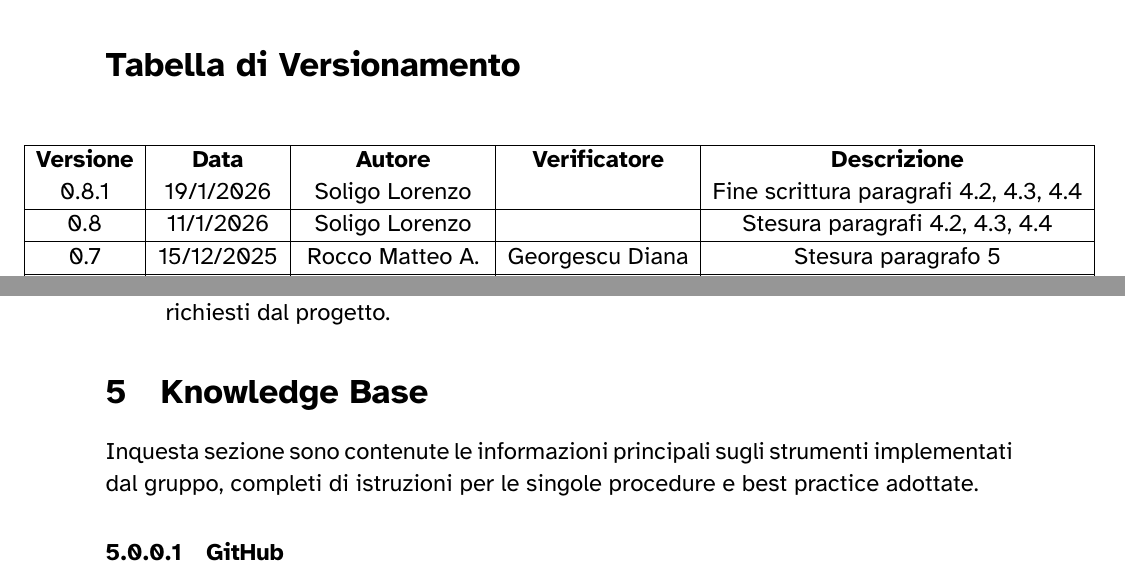
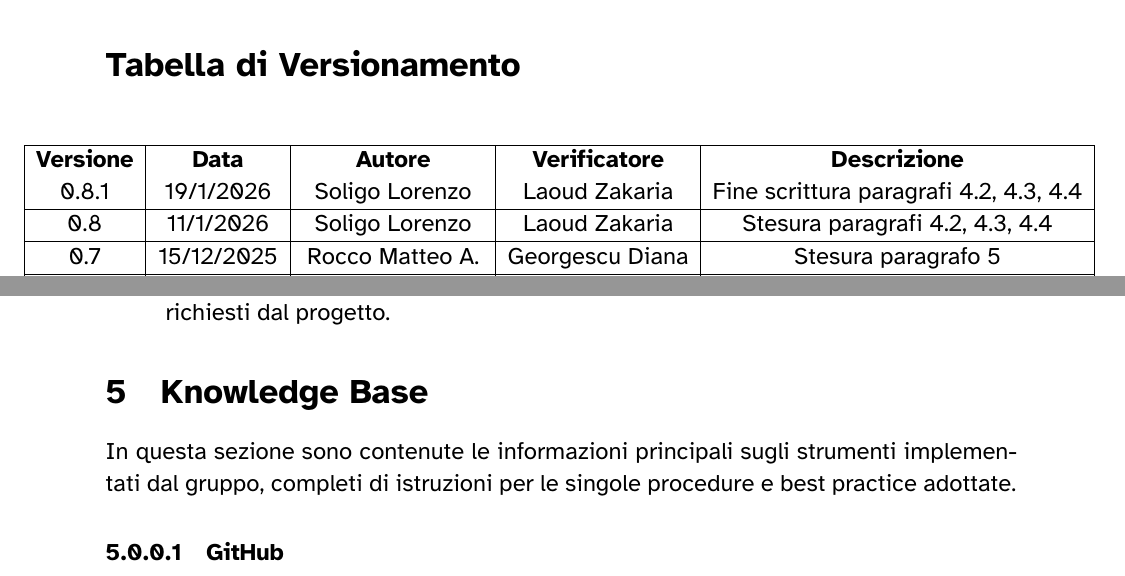
Before and after one commit to 7-ZPUs/Docs, a LaTeX document (2_RTB/NormeDiProgetto.tex): two parts of pages 5 and 26 of 40, joined at a grey line, cut so that both start at the same text. Compiled offline with XeLaTeX.

Commit message:
DIPR-180 #comment Correzioni PR

```diff
--- a/2_RTB/NormeDiProgetto.tex
+++ b/2_RTB/NormeDiProgetto.tex
@@ -105,9 +105,9 @@
         \begin{tabular}{|c|c|c|c|c|}
             \hline
             \textbf{Versione} & \textbf{Data} & \textbf{Autore} & \textbf{Verificatore} & \textbf{Descrizione} \\
-            0.8.1 & 19/1/2026 & Soligo Lorenzo &  & Fine scrittura paragrafi 4.2, 4.3, 4.4 \\
+            0.8.1 & 19/1/2026 & Soligo Lorenzo & Laoud Zakaria & Fine scrittura paragrafi 4.2, 4.3, 4.4 \\
             \hline
-            0.8 & 11/1/2026 & Soligo Lorenzo &  & Stesura paragrafi 4.2, 4.3, 4.4 \\
+            0.8 & 11/1/2026 & Soligo Lorenzo & Laoud Zakaria & Stesura paragrafi 4.2, 4.3, 4.4 \\
             \hline
             0.7 & 15/12/2025 & Rocco Matteo A. & Georgescu Diana & Stesura paragrafo 5 \\
             \hline
@@ -806,7 +806,7 @@ La scelta degli strumenti di infrastruttura segue i seguenti criteri misurabili:
 \end{itemize}
 
 \section{Knowledge Base}
-Inquesta sezione sono contenute le informazioni principali sugli strumenti implementati dal gruppo, completi di istruzioni per le singole procedure e best practice adottate.
+In questa sezione sono contenute le informazioni principali sugli strumenti implementati dal gruppo, completi di istruzioni per le singole procedure e best practice adottate.
 \paragraph{GitHub} \label{GitHub}
 Piattaforma di hosting per il versionamento e la gestione dei contenuti di
 progetto. Il Team deve sfruttare appieno le potenzialità di GitHub, in
```
Also changed, not shown: 2_RTB/NormeDiProgetto.pdf.
